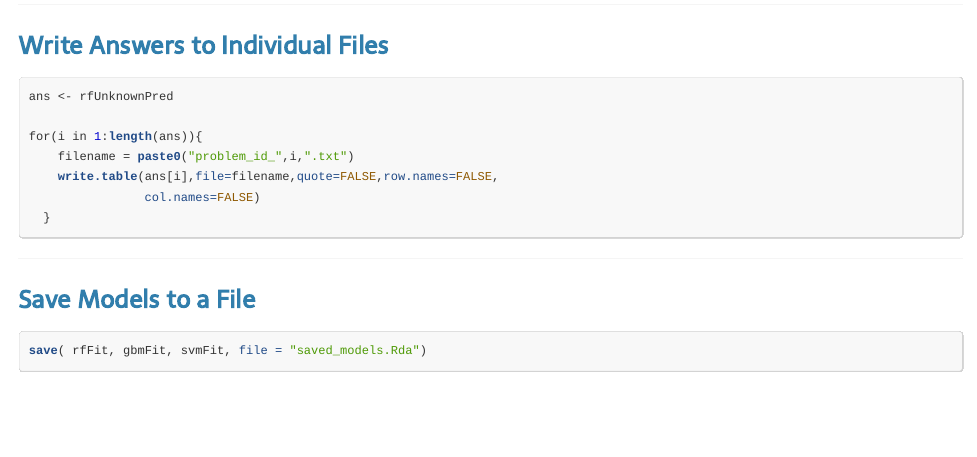
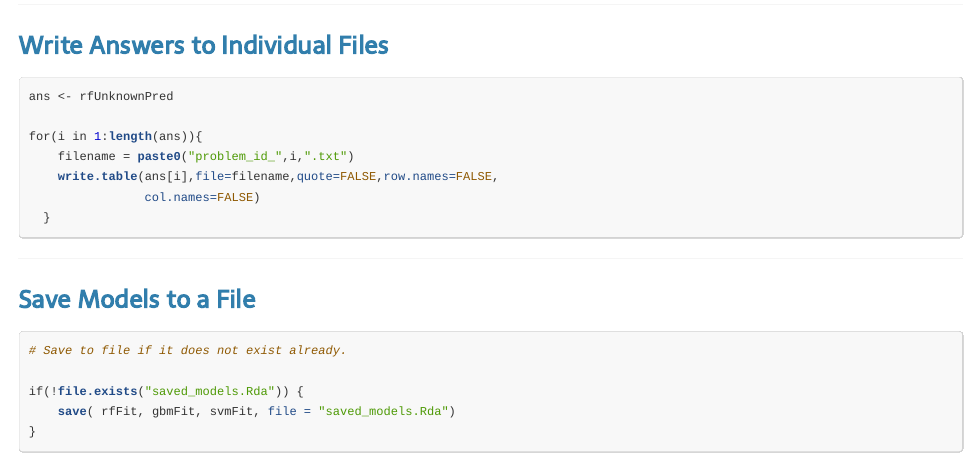
Before and after one commit to phseven/PML_PA, an R Markdown document (mcLearn.Rmd): the page in a window 1100 px wide, from 15010 px down. The pictures show the output file mcLearn.html that the author committed with the source, opened offline.

Commit message:
Final commit. Minor change in save models to file logic.

````diff
--- a/mcLearn.Rmd
+++ b/mcLearn.Rmd
@@ -529,6 +529,10 @@ for(i in 1:length(ans)){
 
 ```{r, results='hide'}
 
-save( rfFit, gbmFit, svmFit, file = "saved_models.Rda")
+# Save to file if it does not exist already.
+
+if(!file.exists("saved_models.Rda")) {
+    save( rfFit, gbmFit, svmFit, file = "saved_models.Rda")
+}
 
 ```
````
Also changed, not shown: mcLearn.html.
